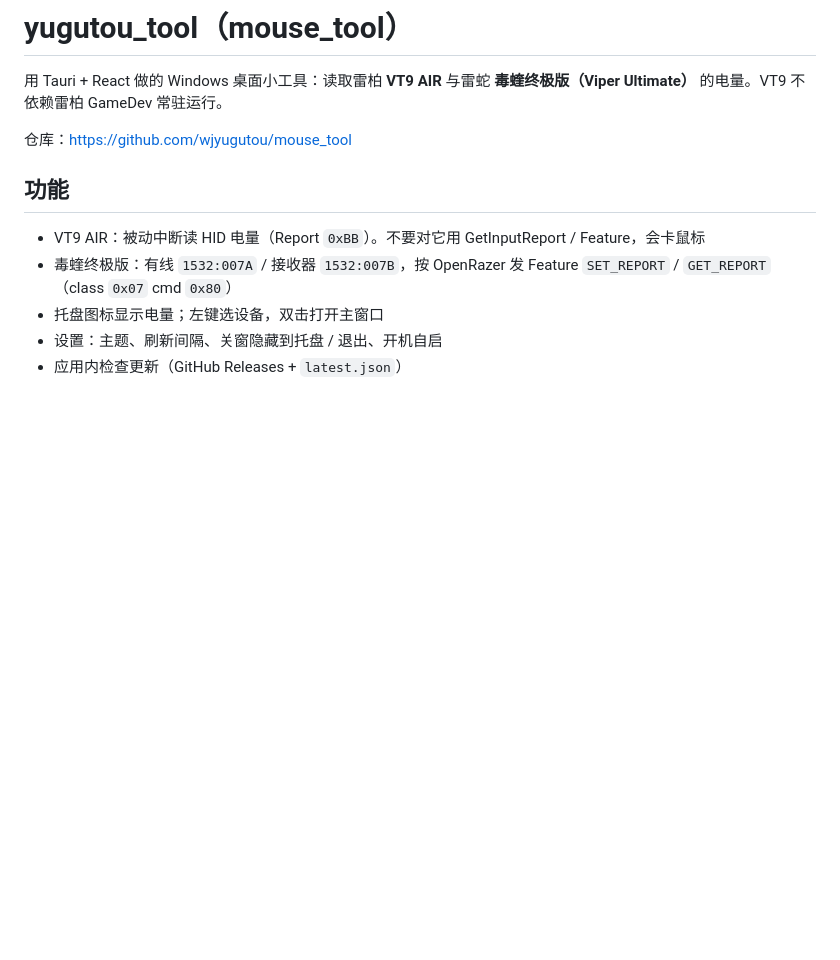
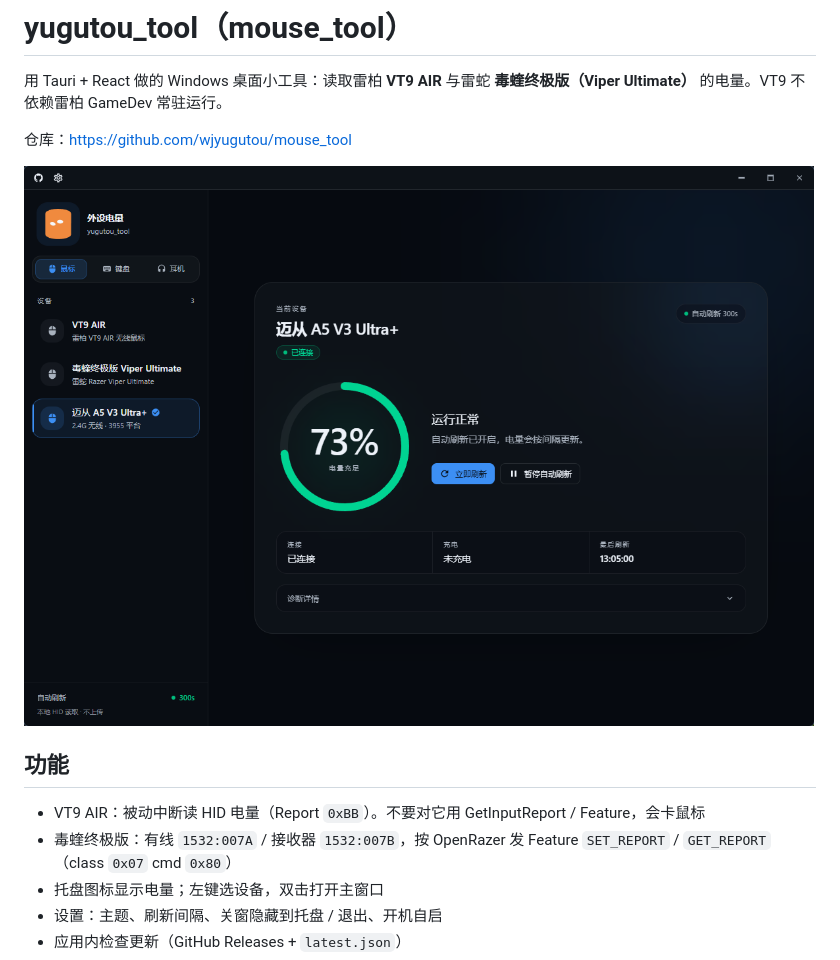
Before and after one commit to wjyugutou/mouse_tool, a Markdown page: README.md, the part around one of its changes. Drawn GitHub-style; pictures changed too: docs/ui_home_final.png (added); blank space fills up the shorter version.

```diff
--- a/README.md
+++ b/README.md
@@ -3,6 +3,8 @@
 用 Tauri + React 做的 Windows 桌面小工具：读取雷柏 **VT9 AIR** 与雷蛇 **毒蝰终极版（Viper Ultimate）** 的电量。VT9 不依赖雷柏 GameDev 常驻运行。
 
 仓库：https://github.com/wjyugutou/mouse_tool
+
+![UI](./docs/ui_home_final.png)
 
 ## 功能
 
```
Also changed, not shown: other parts of README.md (+1 -1 lines), docs/plugin-development.md (+5 -1 lines), 10 other files.
